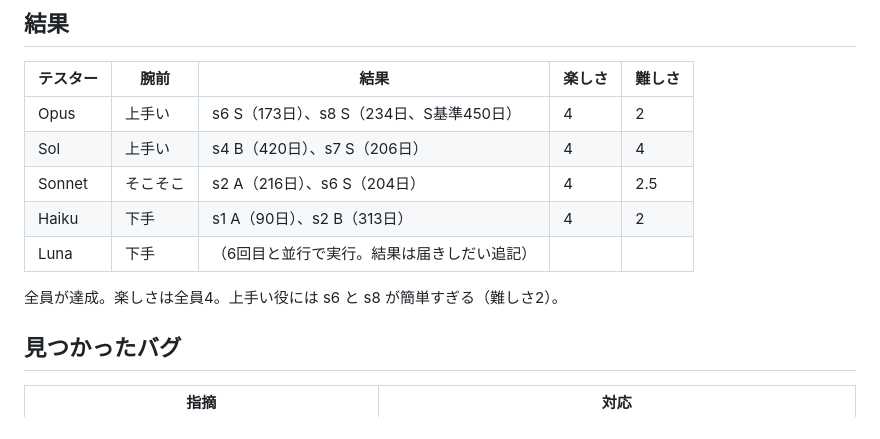
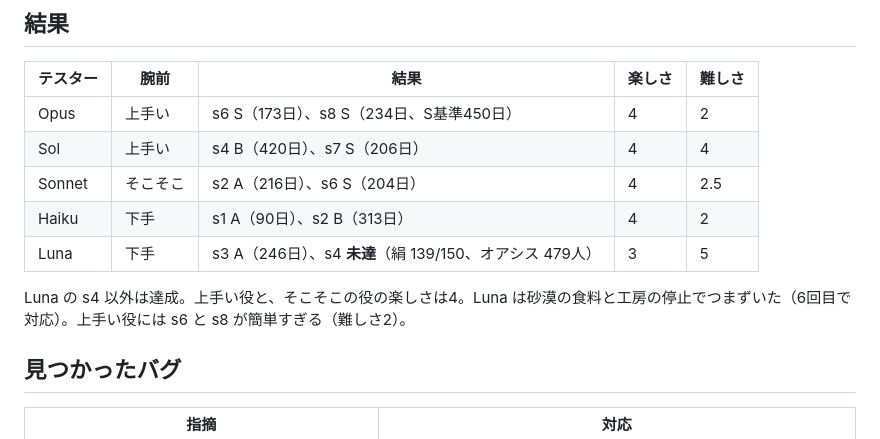
Before and after one commit to FortuneBunny/toshoki, a Markdown page: playtests/round-5.md, the part around the change. Drawn GitHub-style.

Commit message:
Round 5: add Luna results
Co-Authored-By: Claude Opus 5.5 <noreply@anthropic.com>

```diff
--- a/playtests/round-5.md
+++ b/playtests/round-5.md
@@ -11,9 +11,9 @@
 | Sol | 上手い | s4 B（420日）、s7 S（206日） | 4 | 4 |
 | Sonnet | そこそこ | s2 A（216日）、s6 S（204日） | 4 | 2.5 |
 | Haiku | 下手 | s1 A（90日）、s2 B（313日） | 4 | 2 |
-| Luna | 下手 | （6回目と並行で実行。結果は届きしだい追記） | | |
+| Luna | 下手 | s3 A（246日）、s4 **未達**（絹 139/150、オアシス 479人） | 3 | 5 |
 
-全員が達成。楽しさは全員4。上手い役には s6 と s8 が簡単すぎる（難しさ2）。
+Luna の s4 以外は達成。上手い役と、そこそこの役の楽しさは4。Luna は砂漠の食料と工房の停止でつまずいた（6回目で対応）。上手い役には s6 と s8 が簡単すぎる（難しさ2）。
 
 ## 見つかったバグ
 | 指摘 | 対応 |
```
